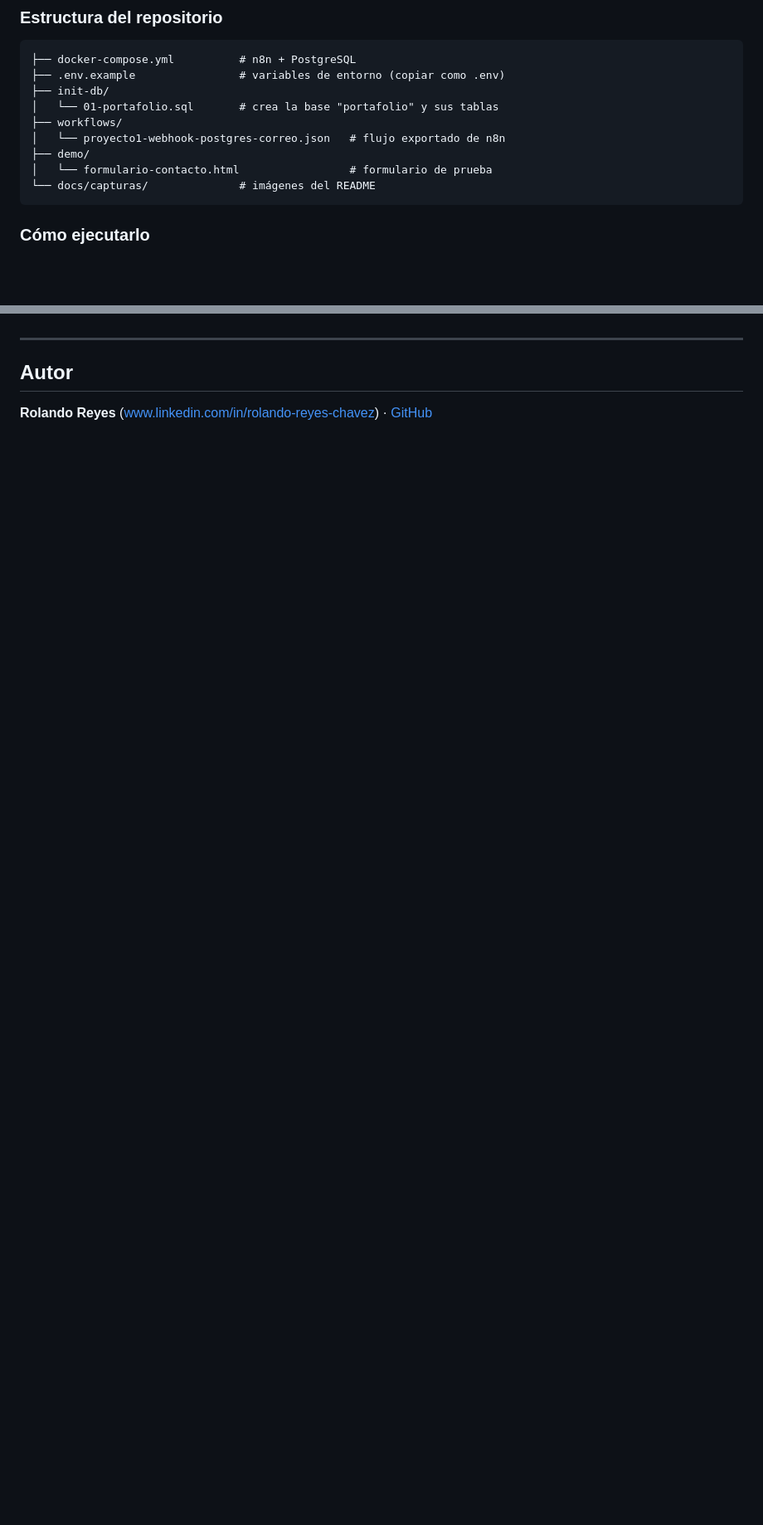
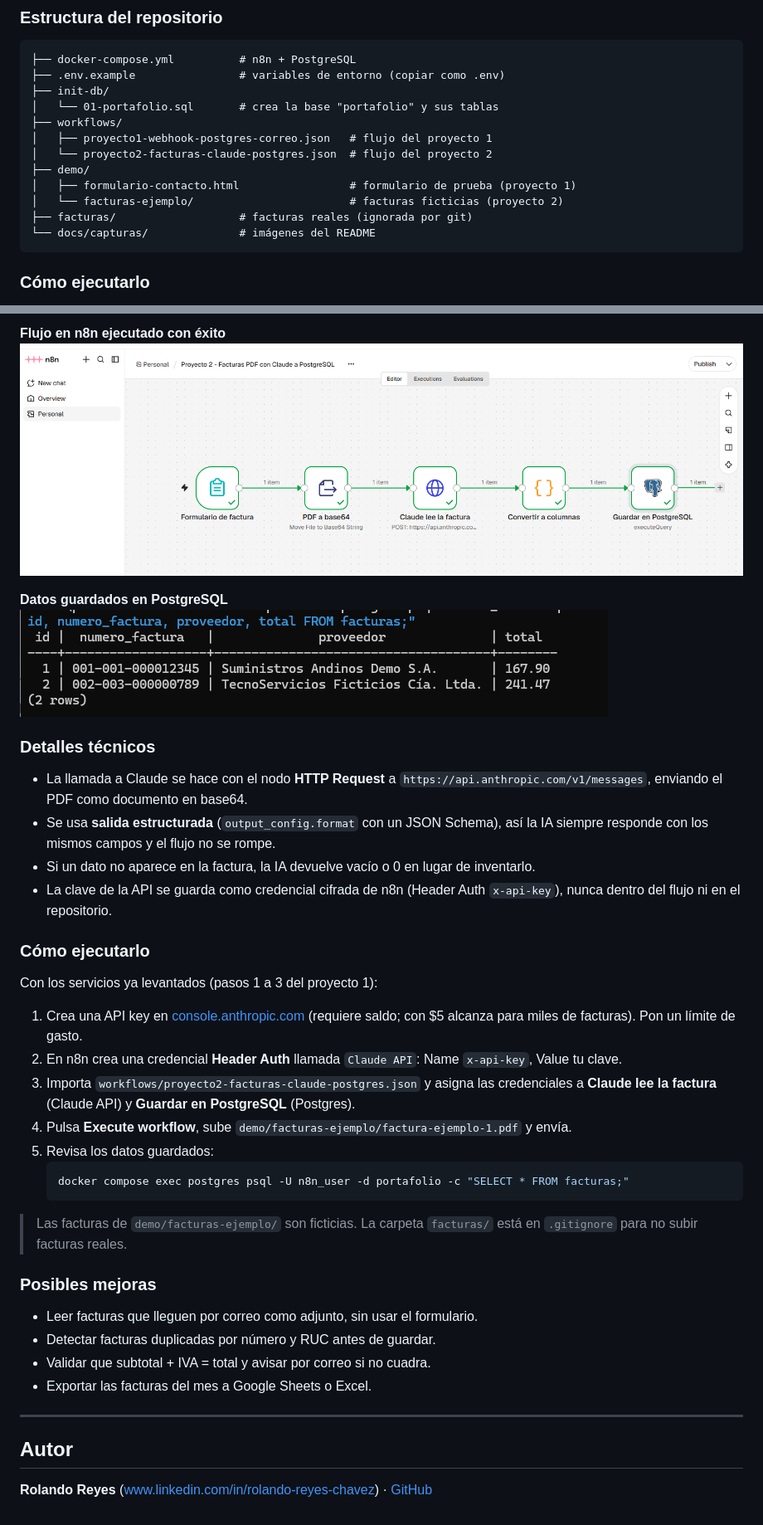
Before and after one commit to roreyes83/automatizaciones-n8n, a Markdown page: README.md, 2 parts joined by grey strips. Shown at 83% size. Rendered like a GitHub page; pictures changed too: docs/capturas/p2-flujo-n8n.png (added), docs/capturas/p2-tabla-facturas.png (added); blank space fills up the shorter version.

Commit message:
Proyecto 2: lectura de facturas PDF con Claude

````diff
--- a/README.md
+++ b/README.md
@@ -61,9 +61,12 @@ flowchart LR
 ├── init-db/
 │   └── 01-portafolio.sql       # crea la base "portafolio" y sus tablas
 ├── workflows/
-│   └── proyecto1-webhook-postgres-correo.json   # flujo exportado de n8n
+│   ├── proyecto1-webhook-postgres-correo.json   # flujo del proyecto 1
+│   └── proyecto2-facturas-claude-postgres.json  # flujo del proyecto 2
 ├── demo/
-│   └── formulario-contacto.html                 # formulario de prueba
+│   ├── formulario-contacto.html                 # formulario de prueba (proyecto 1)
+│   └── facturas-ejemplo/                        # facturas ficticias (proyecto 2)
+├── facturas/                   # facturas reales (ignorada por git)
 └── docs/capturas/              # imágenes del README
 ```
 
@@ -103,3 +136,36 @@ curl -X POST http://localhost:5678/webhook/contacto \
+**Flujo en n8n ejecutado con éxito**
+![Flujo del proyecto 2](docs/capturas/p2-flujo-n8n.png)
+
+**Datos guardados en PostgreSQL**
+![Tabla facturas](docs/capturas/p2-tabla-facturas.png)
+
+### Detalles técnicos
+- La llamada a Claude se hace con el nodo **HTTP Request** a `https://api.anthropic.com/v1/messages`, enviando el PDF como documento en base64.
+- Se usa **salida estructurada** (`output_config.format` con un JSON Schema), así la IA siempre responde con los mismos campos y el flujo no se rompe.
+- Si un dato no aparece en la factura, la IA devuelve vacío o 0 en lugar de inventarlo.
+- La clave de la API se guarda como credencial cifrada de n8n (Header Auth `x-api-key`), nunca dentro del flujo ni en el repositorio.
+
+### Cómo ejecutarlo
+
+Con los servicios ya levantados (pasos 1 a 3 del proyecto 1):
+
+1. Crea una API key en [console.anthropic.com](https://console.anthropic.com) (requiere saldo; con $5 alcanza para miles de facturas). Pon un límite de gasto.
+2. En n8n crea una credencial **Header Auth** llamada `Claude API`: Name `x-api-key`, Value tu clave.
+3. Importa `workflows/proyecto2-facturas-claude-postgres.json` y asigna las credenciales a **Claude lee la factura** (Claude API) y **Guardar en PostgreSQL** (Postgres).
+4. Pulsa **Execute workflow**, sube `demo/facturas-ejemplo/factura-ejemplo-1.pdf` y envía.
+5. Revisa los datos guardados:
+   ```bash
+   docker compose exec postgres psql -U n8n_user -d portafolio -c "SELECT * FROM facturas;"
+   ```
+
+> Las facturas de `demo/facturas-ejemplo/` son ficticias. La carpeta `facturas/` está en `.gitignore` para no subir facturas reales.
+
+### Posibles mejoras
+- Leer facturas que lleguen por correo como adjunto, sin usar el formulario.
+- Detectar facturas duplicadas por número y RUC antes de guardar.
+- Validar que subtotal + IVA = total y avisar por correo si no cuadra.
+- Exportar las facturas del mes a Google Sheets o Excel.
+
 ---
 
 ## Autor
````
Also changed, not shown: other parts of README.md (+32 -2 lines), docs/capturas/p2-formulario.png (added), 4 other files.
